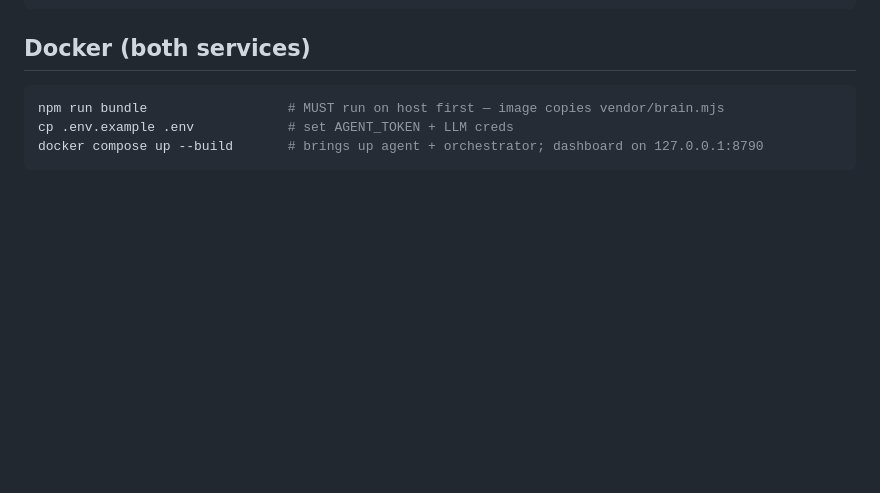
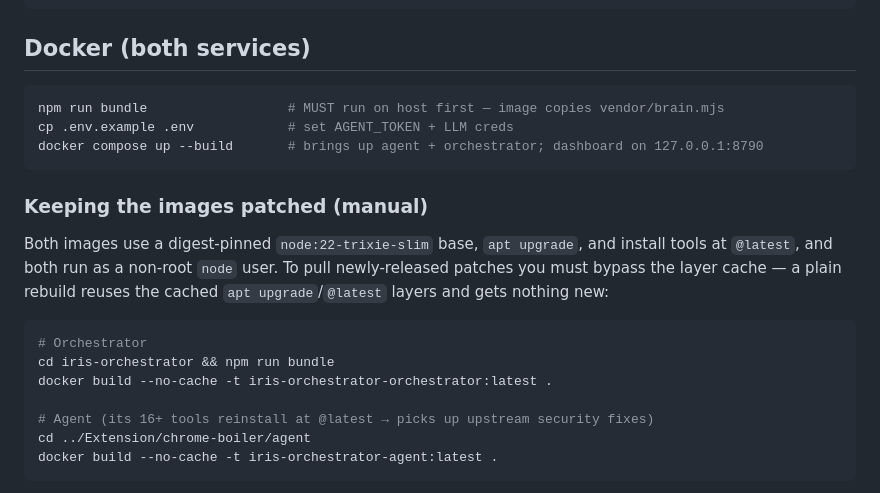
Before and after one commit to Hariharan-2411/SecTest-AI-Agent, a Markdown page: README.md, the part around the change printed below. GitHub-like rendering; blank space fills up the shorter version.

Commit message:
docs: README — manual image patching procedure (docker build --no-cache to pull new tool/OS fixes; no perf cost; residual agent CVEs are tool-inherent)

````diff
--- a/README.md
+++ b/README.md
@@ -57,3 +57,21 @@ npm run bundle                  # MUST run on host first — image copies vendor
 cp .env.example .env            # set AGENT_TOKEN + LLM creds
 docker compose up --build       # brings up agent + orchestrator; dashboard on 127.0.0.1:8790
 ```
+
+### Keeping the images patched (manual)
+
+Both images use a digest-pinned `node:22-trixie-slim` base, `apt upgrade`, and install
+tools at `@latest`, and both run as a non-root `node` user. To pull newly-released
+patches you must bypass the layer cache — a plain rebuild reuses the cached
+`apt upgrade`/`@latest` layers and gets nothing new:
+
+```bash
+# Orchestrator
+cd iris-orchestrator && npm run bundle
+docker build --no-cache -t iris-orchestrator-orchestrator:latest .
+
+# Agent (its 16+ tools reinstall at @latest → picks up upstream security fixes)
+cd ../Extension/chrome-boiler/agent
+docker build --no-cache -t iris-orchestrator-agent:latest .
+```
+
````
Also changed, not shown: other parts of README.md (+5 -0 lines).
